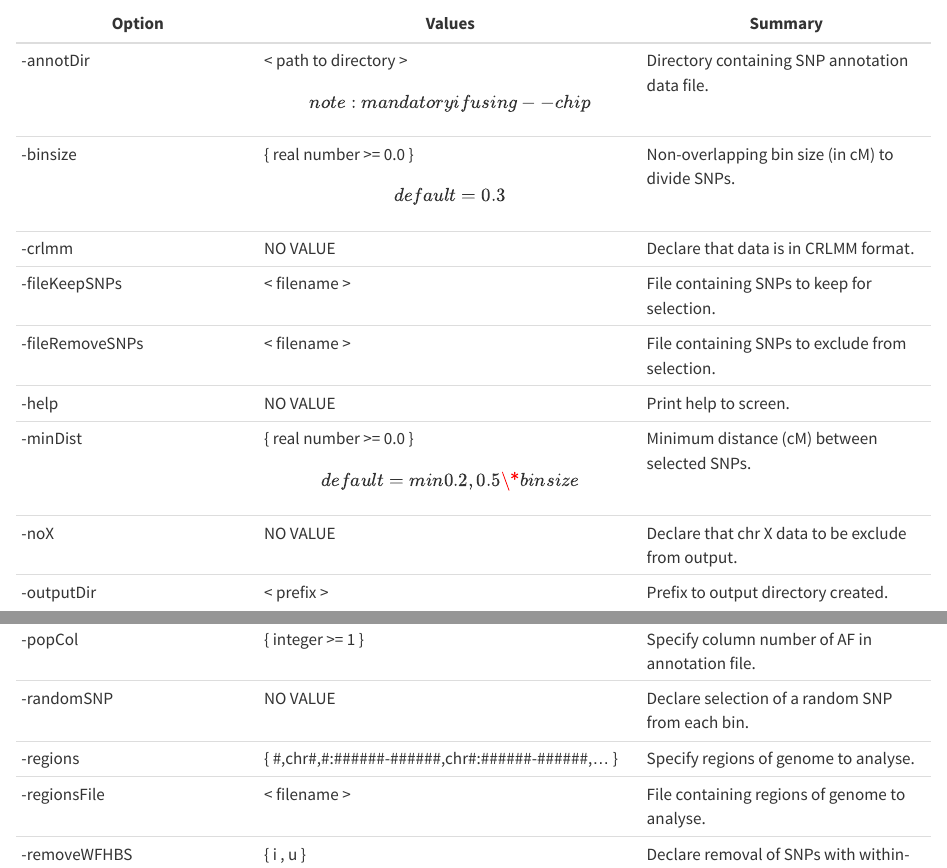
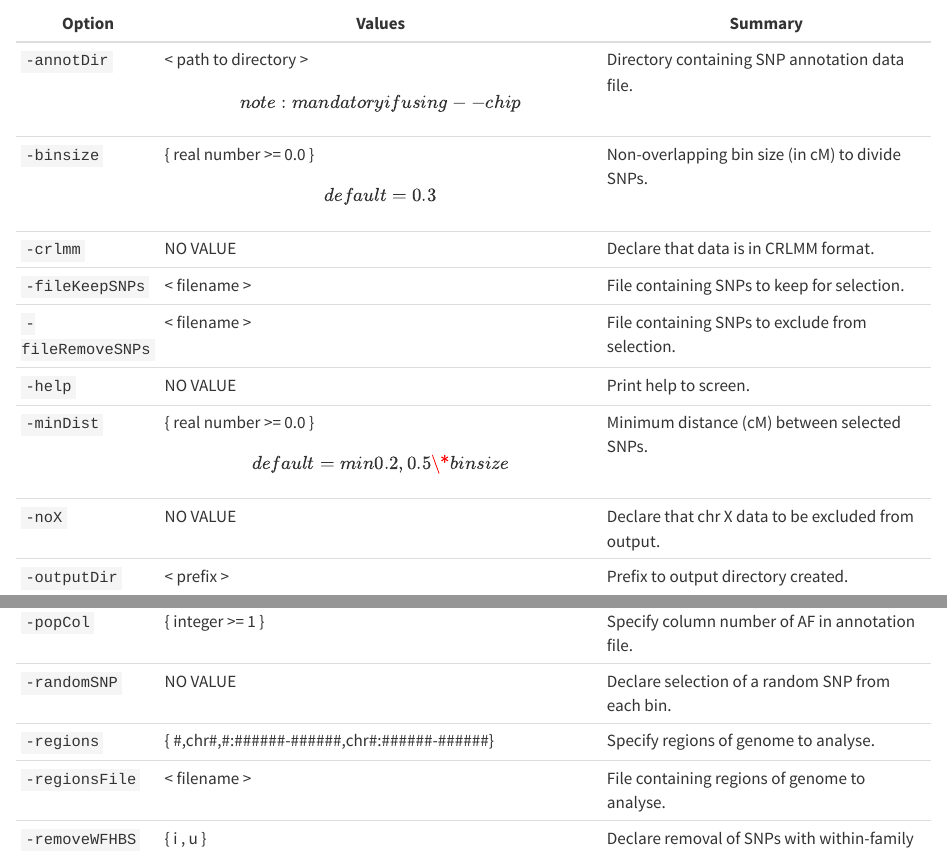
Before and after one commit to bahlolab/linkdatagen-manual, a Quarto document (cheat-sheet.qmd): the page in a window 1100 px wide, from 1510 px down before the commit and from 1120 px down after it, so that both start at the same text, and a second part further down, joined at a grey line. Rendered offline with R 4.5, knitr and Pandoc in place of Quarto, with nearby package versions.

Commit message:
Formatted other options

````diff
--- a/cheat-sheet.qmd
+++ b/cheat-sheet.qmd
@@ -34,14 +34,3 @@ This is a reminder to put it back if it works in the future.
 | \-actg           | Not functioning.                                                     | Output data in ACTG format. Not functioning.       |
 -->
 ```
-| Option          | Values                                                               | Summary                                            |
-|-------------------|------------------------------|-----------------------|
-| -annotDir       | \< path to directory \> \[ note: mandatory if using --chip \]        | Directory containing SNP annotation data file.     |
-| -binsize        | { real number \>= 0.0 } \[ default = 0.3 \]                          | Non-overlapping bin size (in cM) to divide SNPs.   |
-| -crlmm          | NO VALUE                                                             | Declare that data is in CRLMM format.              |
-| -fileKeepSNPs   | \< filename \>                                                       | File containing SNPs to keep for selection.        |
-| -fileRemoveSNPs | \< filename \>                                                       | File containing SNPs to exclude from selection.    |
-| -help           | NO VALUE                                                             | Print help to screen.                              |
-| -minDist        | { real number \>= 0.0 } \[ default = min { 0.2 , 0.5 \* binsize } \] | Minimum distance (cM) between selected SNPs.       |
-| -noX            | NO VALUE                                                             | Declare that chr X data to be exclude from output. |
-| -outputDir      | \< prefix \> \[ note: will be created or overwritten \]              | Prefix to output directory created.                |
@@ -49,5 +37,11 @@ This is a reminder to put it back if it works in the future.
-| -popCol         | { integer \>= 1 }                                                    | Specify column number of AF in annotation file.    |
-| -randomSNP      | NO VALUE                                                             | Declare selection of a random SNP from each bin.   |
-| -regions        | { #,chr#,#:######-######,chr#:######-######,... }                    | Specify regions of genome to analyse.              |
-| -regionsFile    | \< filename \>                                                       | File containing regions of genome to analyse.      |
-| -removeWFHBS    | { i , u }                                                            | Declare removal of SNPs with within-family HBS.    |
+| Option            | Values                                                               | Summary                                             |
+|-------------------|----------------------------------------------------------------------|-----------------------------------------------------|
+| `-annotDir`       | \< path to directory \> \[ note: mandatory if using --chip \]        | Directory containing SNP annotation data file.      |
+| `-binsize`        | { real number \>= 0.0 } \[ default = 0.3 \]                          | Non-overlapping bin size (in cM) to divide SNPs.    |
+| `-crlmm`          | NO VALUE                                                             | Declare that data is in CRLMM format.               |
+| `-fileKeepSNPs`   | \< filename \>                                                       | File containing SNPs to keep for selection.         |
+| `-fileRemoveSNPs` | \< filename \>                                                       | File containing SNPs to exclude from selection.     |
+| `-help`           | NO VALUE                                                             | Print help to screen.                               |
+| `-minDist`        | { real number \>= 0.0 } \[ default = min { 0.2 , 0.5 \* binsize } \] | Minimum distance (cM) between selected SNPs.        |
+| `-noX`            | NO VALUE                                                             | Declare that chr X data to be excluded from output. |
+| `-outputDir`      | \< prefix \> \[ note: will be created or overwritten \]              | Prefix to output directory created.                 |
@@ -55,0 +49,5 @@ This is a reminder to put it back if it works in the future.
+| `-popCol`         | { integer \>= 1 }                                                    | Specify column number of AF in annotation file.     |
+| `-randomSNP`      | NO VALUE                                                             | Declare selection of a random SNP from each bin.    |
+| `-regions`        | { #,chr#,#:######-######,chr#:######-######}                         | Specify regions of genome to analyse.               |
+| `-regionsFile`    | \< filename \>                                                       | File containing regions of genome to analyse.       |
+| `-removeWFHBS`    | { i , u }                                                            | Declare removal of SNPs with within-family HBS.     |
````
Also changed, not shown: cheat-sheet.qmd (8 more changed lines).
